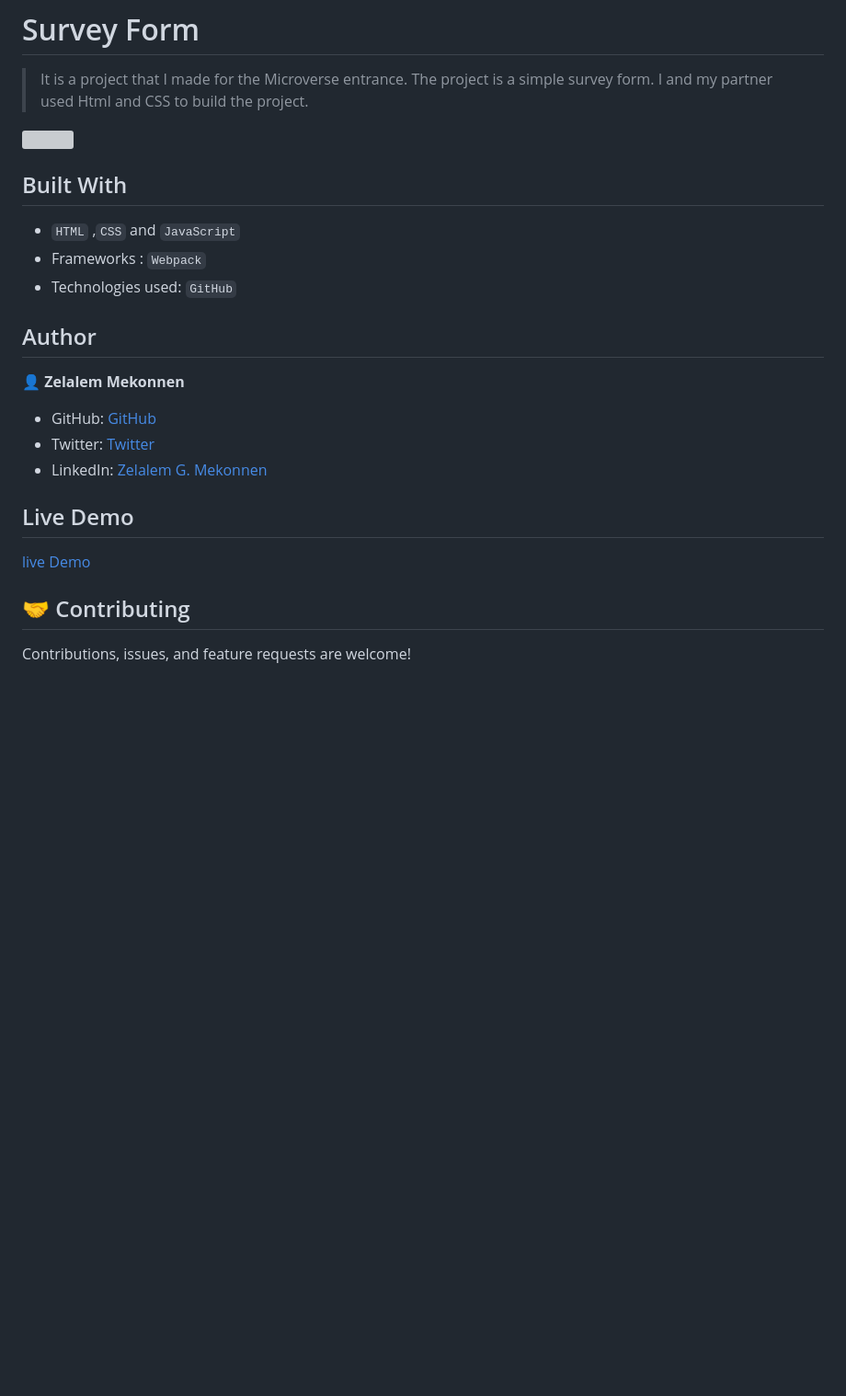
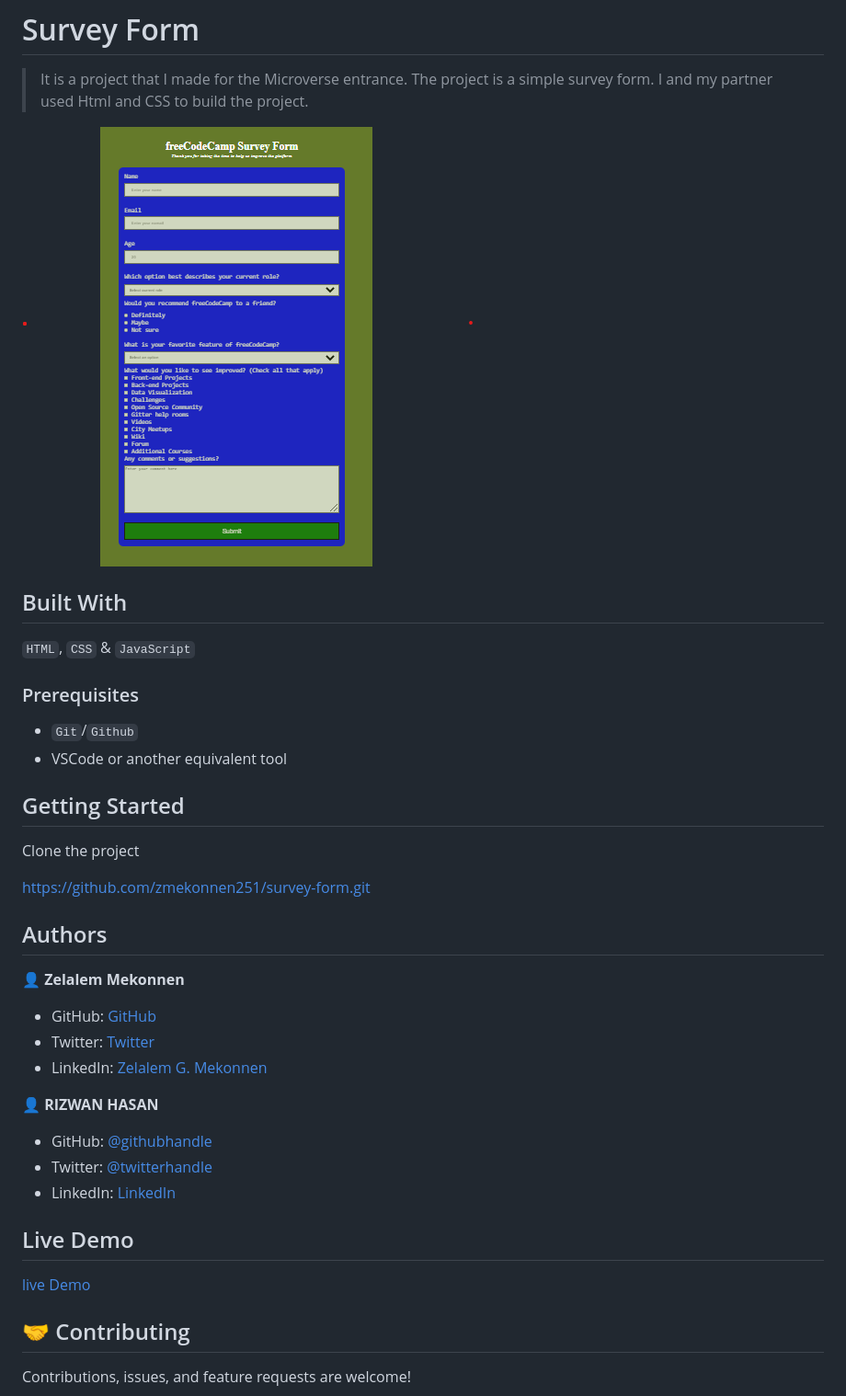
Before and after one commit to zmekonnen251/survey-form, a Markdown page: README.md, the part around the change printed below. Shown: that part at 92% size. Rendered like a GitHub page; pictures changed too: images/survey-form.png (added); blank space fills up the shorter version; grey boxes are pictures that could not be loaded.

Commit message:
Update readme file with appropriate documentation

```diff
--- a/README.md
+++ b/README.md
@@ -2,16 +2,24 @@
 
 > It is a project that I made for the Microverse entrance. The project is a simple survey form. I and my partner used Html and CSS to build the project.
 
-<img src="screen-shot.png"/>
+<img src="./images/survey-form.png"/>
 
 ## Built With
 
-- `HTML` ,`CSS` and `JavaScript`
-- Frameworks : `Webpack`
-- Technologies used: `GitHub`
+`HTML`, `CSS` & `JavaScript`
 
+### Prerequisites
 
-## Author
+- `Git`/`Github`
+- VSCode or another equivalent tool
+
+## Getting Started
+
+Clone the project
+
+https://github.com/zmekonnen251/survey-form.git
+
+## Authors
 
 👤 **Zelalem Mekonnen**
 
@@ -19,5 +27,11 @@
 - Twitter: [Twitter](https://twitter.com/mek_zela)
 - LinkedIn: [Zelalem G. Mekonnen](https://www.linkedin.com/in/zelalem-getachew/)
 
+👤 **RIZWAN HASAN**
+
+- GitHub: [@githubhandle](https://github.com/Rizwan-learn)
+- Twitter: [@twitterhandle](https://twitter.com/@rizwanhasan21)
+- LinkedIn: [LinkedIn](https://linkedin.com/@rizwanhasan21)
+
 ## Live Demo
 
```
Also changed, not shown: other parts of README.md (+1 -1 lines).
